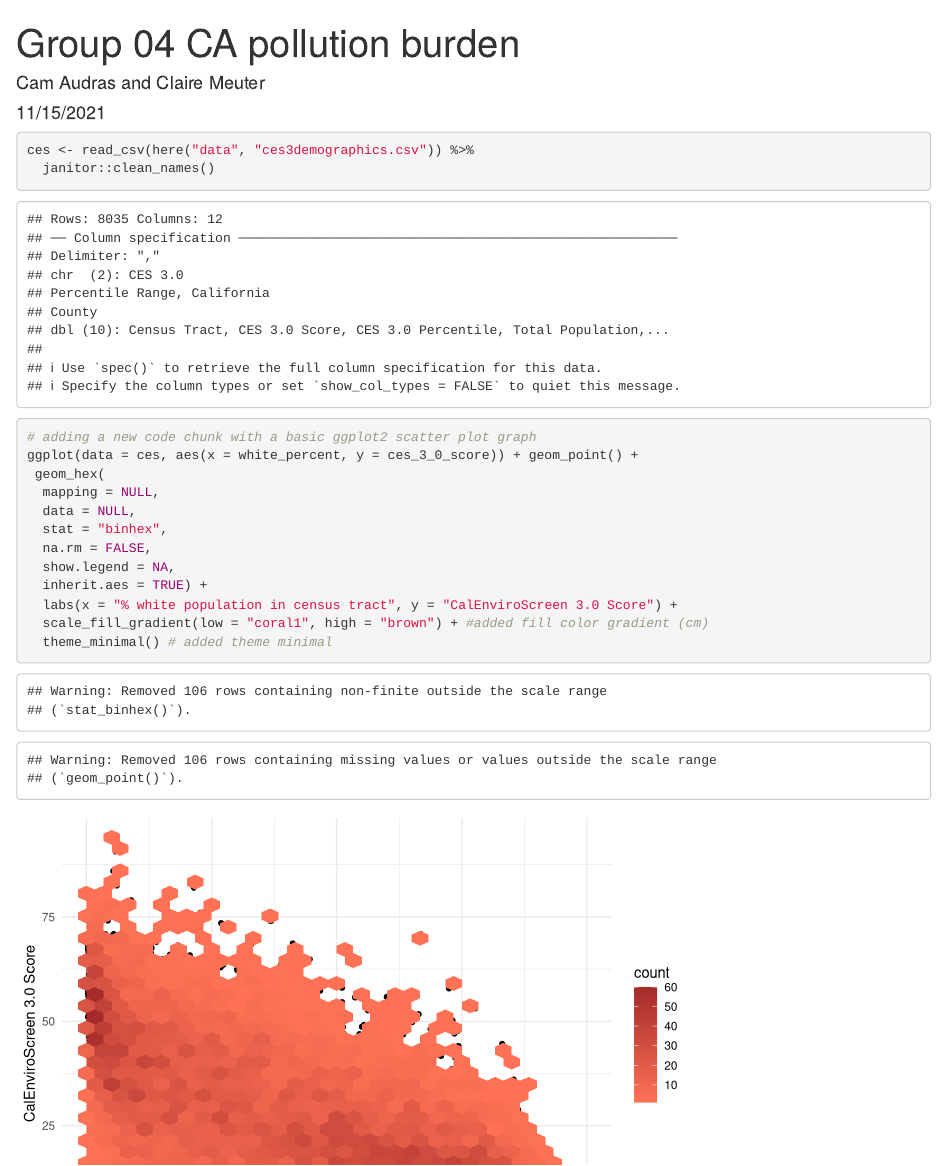
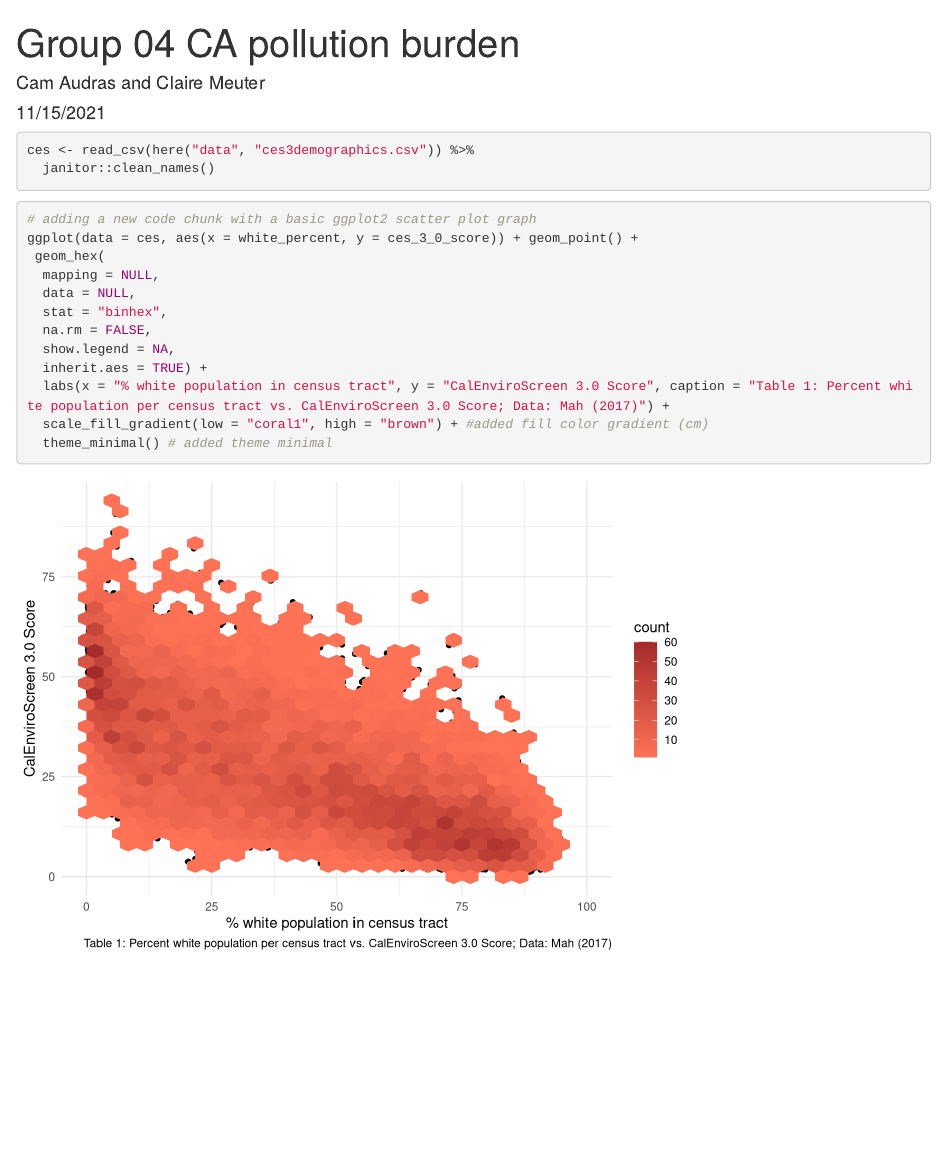
Before and after one commit to camaudras/ejscreen-group-04, an R Markdown document (src/group_04_ca_ej.Rmd): the page in a window 1100 px wide, from its top. Rendered offline with R 4.5, knitr and Pandoc, with nearby package versions; column names are cleaned by a stand-in for the janitor package.

Commit message:
Added figure caption and removed warnings/messages

````diff
--- a/src/group_04_ca_ej.Rmd
+++ b/src/group_04_ca_ej.Rmd
@@ -6,7 +6,7 @@ output: html_document
 ---
 
 ```{r setup, include=FALSE}
-knitr::opts_chunk$set(echo = TRUE)
+knitr::opts_chunk$set(echo = TRUE, warning = FALSE, message = FALSE)
 library(here)
 library(tidyverse)
 library(janitor)
@@ -28,7 +28,7 @@ ggplot(data = ces, aes(x = white_percent, y = ces_3_0_score)) + geom_point() +
   na.rm = FALSE,
   show.legend = NA,
   inherit.aes = TRUE) +
-  labs(x = "% white population in census tract", y = "CalEnviroScreen 3.0 Score") +
+  labs(x = "% white population in census tract", y = "CalEnviroScreen 3.0 Score", caption = "Table 1: Percent white population per census tract vs. CalEnviroScreen 3.0 Score; Data: Mah (2017)") +
   scale_fill_gradient(low = "coral1", high = "brown") + #added fill color gradient (cm)
   theme_minimal() # added theme minimal
 ```
````
